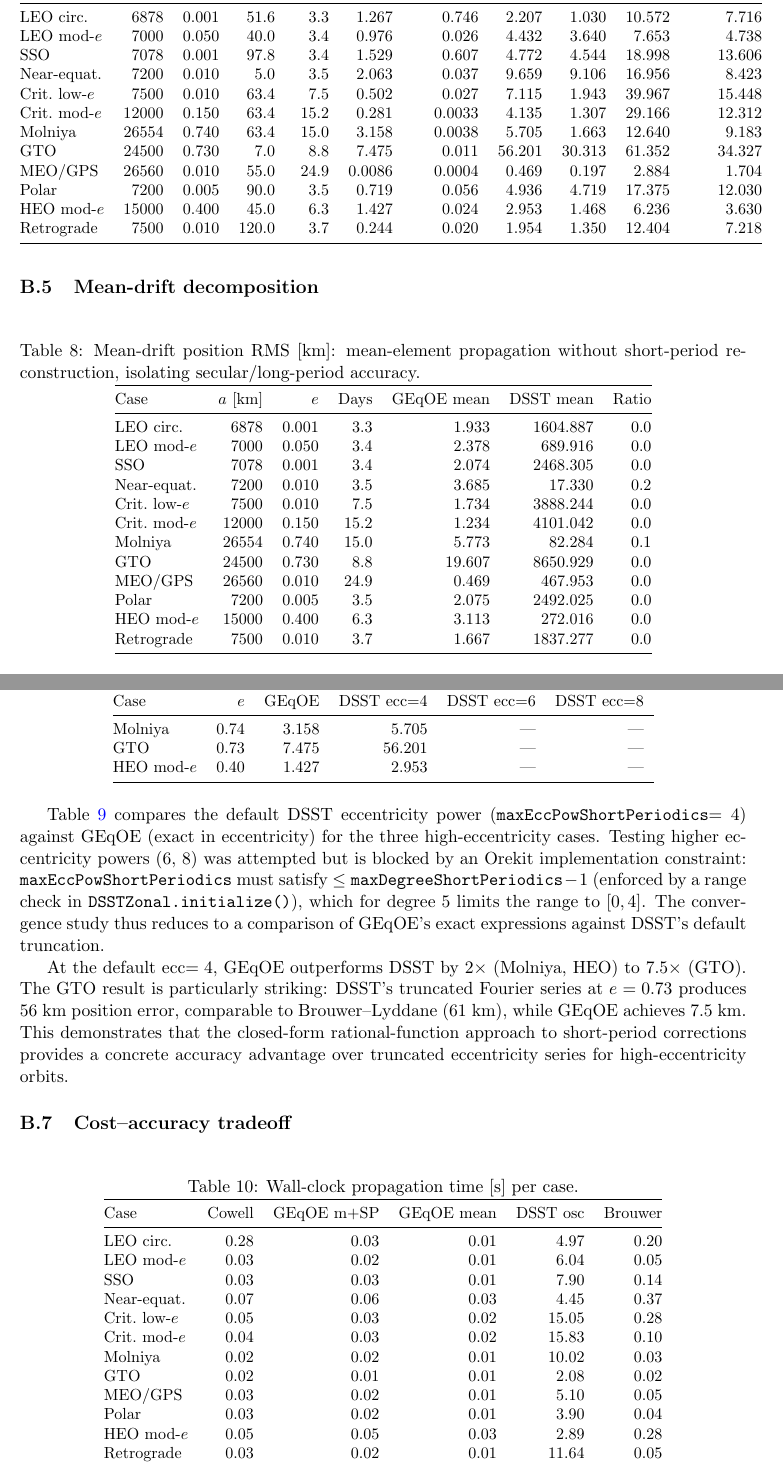
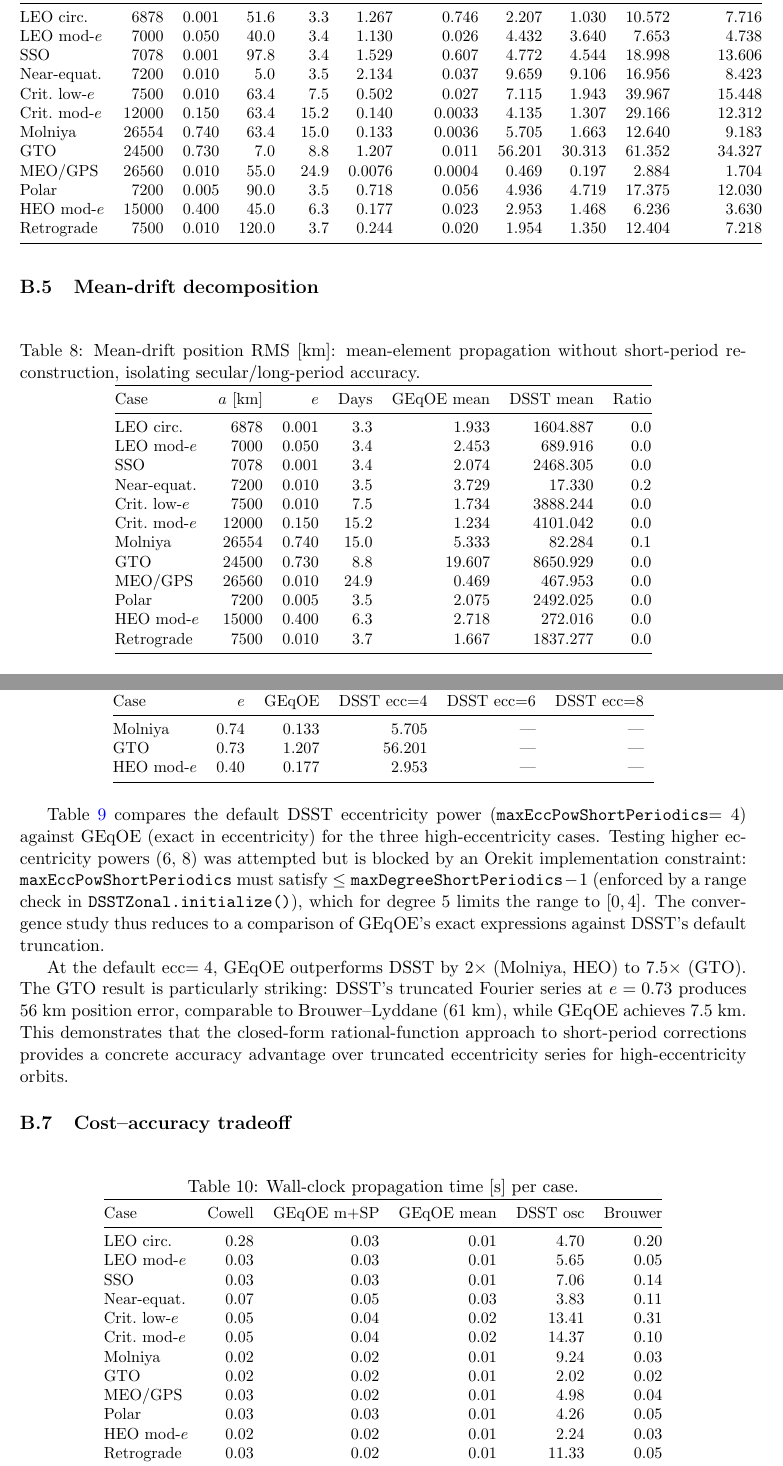
Before and after one commit to jmontillag/ASTRODYN-CORE, a LaTeX paper (docs/geqoe_averaged/main_docs/geqoe_averaged_zonal_theory.tex, which reads docs/geqoe_averaged/main_docs/dsst_ecc_power_table.tex, docs/geqoe_averaged/main_docs/dsst_mean_drift_table.tex, docs/geqoe_averaged/main_docs/dsst_osculating_table.tex): two parts of pages 33 and 34 of 48, joined at a grey line, cut so that both start at the same text. Compiled offline with pdfLaTeX.

Commit message:
fix: regenerate all paper figures and tables with log-term SP
- Fix Orekit init to use absolute path via DataContext API (cwd-independent)
- Guard log-scale plots against missing data (NaN/zero values)
- Regenerate all 10 figures and 4 tables with complete log-term corrections
- All 12 DSST+Brouwer+GEqOE comparison cases fully populated
- SP cfunc now includes all 45 log terms (n=2–5)

Co-Authored-By: Claude Opus 4.6 (1M context) <noreply@anthropic.com>

```diff
--- a/docs/geqoe_averaged/main_docs/dsst_ecc_power_table.tex
+++ b/docs/geqoe_averaged/main_docs/dsst_ecc_power_table.tex
@@ -9,9 +9,9 @@ high-eccentricity cases. DSST ecc$=N$ denotes
 \toprule
 Case & $e$ & GEqOE & DSST ecc=4 & DSST ecc=6 & DSST ecc=8 \\
 \midrule
-Molniya & 0.74 & 3.158 & 5.705 & --- & --- \\
-GTO & 0.73 & 7.475 & 56.201 & --- & --- \\
-HEO mod-$e$ & 0.40 & 1.427 & 2.953 & --- & --- \\
+Molniya & 0.74 & 0.133 & 5.705 & --- & --- \\
+GTO & 0.73 & 1.207 & 56.201 & --- & --- \\
+HEO mod-$e$ & 0.40 & 0.177 & 2.953 & --- & --- \\
 \bottomrule
 \end{tabular}
 \end{table}
--- a/docs/geqoe_averaged/main_docs/dsst_mean_drift_table.tex
+++ b/docs/geqoe_averaged/main_docs/dsst_mean_drift_table.tex
@@ -9,16 +9,16 @@ short-period reconstruction, isolating secular/long-period accuracy.}
 Case & $a$ [km] & $e$ & Days & GEqOE mean & DSST mean & Ratio \\
 \midrule
 LEO circ. & 6878 & 0.001 & 3.3 & 1.933 & 1604.887 & 0.0 \\
-LEO mod-$e$ & 7000 & 0.050 & 3.4 & 2.378 & 689.916 & 0.0 \\
+LEO mod-$e$ & 7000 & 0.050 & 3.4 & 2.453 & 689.916 & 0.0 \\
 SSO & 7078 & 0.001 & 3.4 & 2.074 & 2468.305 & 0.0 \\
-Near-equat. & 7200 & 0.010 & 3.5 & 3.685 & 17.330 & 0.2 \\
+Near-equat. & 7200 & 0.010 & 3.5 & 3.729 & 17.330 & 0.2 \\
 Crit.\ low-$e$ & 7500 & 0.010 & 7.5 & 1.734 & 3888.244 & 0.0 \\
 Crit.\ mod-$e$ & 12000 & 0.150 & 15.2 & 1.234 & 4101.042 & 0.0 \\
-Molniya & 26554 & 0.740 & 15.0 & 5.773 & 82.284 & 0.1 \\
+Molniya & 26554 & 0.740 & 15.0 & 5.333 & 82.284 & 0.1 \\
 GTO & 24500 & 0.730 & 8.8 & 19.607 & 8650.929 & 0.0 \\
 MEO/GPS & 26560 & 0.010 & 24.9 & 0.469 & 467.953 & 0.0 \\
 Polar & 7200 & 0.005 & 3.5 & 2.075 & 2492.025 & 0.0 \\
-HEO mod-$e$ & 15000 & 0.400 & 6.3 & 3.113 & 272.016 & 0.0 \\
+HEO mod-$e$ & 15000 & 0.400 & 6.3 & 2.718 & 272.016 & 0.0 \\
 Retrograde & 7500 & 0.010 & 3.7 & 1.667 & 1837.277 & 0.0 \\
 \bottomrule
 \end{tabular}
--- a/docs/geqoe_averaged/main_docs/dsst_osculating_table.tex
+++ b/docs/geqoe_averaged/main_docs/dsst_osculating_table.tex
@@ -11,16 +11,16 @@ Case & $a$ & $e$ & $i$ & Days & \multicolumn{2}{c}{GEqOE mean+SP} & \multicolumn
  & [km] & & [deg] &  & pos & rad & pos & rad & pos & rad \\
 \midrule
 LEO circ. & 6878 & 0.001 & 51.6 & 3.3 & 1.267 & 0.746 & 2.207 & 1.030 & 10.572 & 7.716 \\
-LEO mod-$e$ & 7000 & 0.050 & 40.0 & 3.4 & 0.976 & 0.026 & 4.432 & 3.640 & 7.653 & 4.738 \\
+LEO mod-$e$ & 7000 & 0.050 & 40.0 & 3.4 & 1.130 & 0.026 & 4.432 & 3.640 & 7.653 & 4.738 \\
 SSO & 7078 & 0.001 & 97.8 & 3.4 & 1.529 & 0.607 & 4.772 & 4.544 & 18.998 & 13.606 \\
-Near-equat. & 7200 & 0.010 & 5.0 & 3.5 & 2.063 & 0.037 & 9.659 & 9.106 & 16.956 & 8.423 \\
+Near-equat. & 7200 & 0.010 & 5.0 & 3.5 & 2.134 & 0.037 & 9.659 & 9.106 & 16.956 & 8.423 \\
 Crit.\ low-$e$ & 7500 & 0.010 & 63.4 & 7.5 & 0.502 & 0.027 & 7.115 & 1.943 & 39.967 & 15.448 \\
-Crit.\ mod-$e$ & 12000 & 0.150 & 63.4 & 15.2 & 0.281 & 0.0033 & 4.135 & 1.307 & 29.166 & 12.312 \\
-Molniya & 26554 & 0.740 & 63.4 & 15.0 & 3.158 & 0.0038 & 5.705 & 1.663 & 12.640 & 9.183 \\
-GTO & 24500 & 0.730 & 7.0 & 8.8 & 7.475 & 0.011 & 56.201 & 30.313 & 61.352 & 34.327 \\
-MEO/GPS & 26560 & 0.010 & 55.0 & 24.9 & 0.0086 & 0.0004 & 0.469 & 0.197 & 2.884 & 1.704 \\
-Polar & 7200 & 0.005 & 90.0 & 3.5 & 0.719 & 0.056 & 4.936 & 4.719 & 17.375 & 12.030 \\
-HEO mod-$e$ & 15000 & 0.400 & 45.0 & 6.3 & 1.427 & 0.024 & 2.953 & 1.468 & 6.236 & 3.630 \\
+Crit.\ mod-$e$ & 12000 & 0.150 & 63.4 & 15.2 & 0.140 & 0.0033 & 4.135 & 1.307 & 29.166 & 12.312 \\
+Molniya & 26554 & 0.740 & 63.4 & 15.0 & 0.133 & 0.0036 & 5.705 & 1.663 & 12.640 & 9.183 \\
+GTO & 24500 & 0.730 & 7.0 & 8.8 & 1.207 & 0.011 & 56.201 & 30.313 & 61.352 & 34.327 \\
+MEO/GPS & 26560 & 0.010 & 55.0 & 24.9 & 0.0076 & 0.0004 & 0.469 & 0.197 & 2.884 & 1.704 \\
+Polar & 7200 & 0.005 & 90.0 & 3.5 & 0.718 & 0.056 & 4.936 & 4.719 & 17.375 & 12.030 \\
+HEO mod-$e$ & 15000 & 0.400 & 45.0 & 6.3 & 0.177 & 0.023 & 2.953 & 1.468 & 6.236 & 3.630 \\
 Retrograde & 7500 & 0.010 & 120.0 & 3.7 & 0.244 & 0.020 & 1.954 & 1.350 & 12.404 & 7.218 \\
 \bottomrule
 \end{tabular}
--- a/docs/geqoe_averaged/main_docs/dsst_timing_table.tex
+++ b/docs/geqoe_averaged/main_docs/dsst_timing_table.tex
@@ -7,18 +7,18 @@
 \toprule
 Case & Cowell & GEqOE m+SP & GEqOE mean & DSST osc & Brouwer \\
 \midrule
-LEO circ. & 0.28 & 0.03 & 0.01 & 4.97 & 0.20 \\
-LEO mod-$e$ & 0.03 & 0.02 & 0.01 & 6.04 & 0.05 \\
-SSO & 0.03 & 0.03 & 0.01 & 7.90 & 0.14 \\
-Near-equat. & 0.07 & 0.06 & 0.03 & 4.45 & 0.37 \\
-Crit.\ low-$e$ & 0.05 & 0.03 & 0.02 & 15.05 & 0.28 \\
-Crit.\ mod-$e$ & 0.04 & 0.03 & 0.02 & 15.83 & 0.10 \\
-Molniya & 0.02 & 0.02 & 0.01 & 10.02 & 0.03 \\
-GTO & 0.02 & 0.01 & 0.01 & 2.08 & 0.02 \\
-MEO/GPS & 0.03 & 0.02 & 0.01 & 5.10 & 0.05 \\
-Polar & 0.03 & 0.02 & 0.01 & 3.90 & 0.04 \\
-HEO mod-$e$ & 0.05 & 0.05 & 0.03 & 2.89 & 0.28 \\
-Retrograde & 0.03 & 0.02 & 0.01 & 11.64 & 0.05 \\
+LEO circ. & 0.28 & 0.03 & 0.01 & 4.70 & 0.20 \\
+LEO mod-$e$ & 0.03 & 0.03 & 0.01 & 5.65 & 0.05 \\
+SSO & 0.03 & 0.03 & 0.01 & 7.06 & 0.14 \\
+Near-equat. & 0.07 & 0.05 & 0.03 & 3.83 & 0.11 \\
+Crit.\ low-$e$ & 0.05 & 0.04 & 0.02 & 13.41 & 0.31 \\
+Crit.\ mod-$e$ & 0.05 & 0.04 & 0.02 & 14.37 & 0.10 \\
+Molniya & 0.02 & 0.02 & 0.01 & 9.24 & 0.03 \\
+GTO & 0.02 & 0.02 & 0.01 & 2.02 & 0.02 \\
+MEO/GPS & 0.03 & 0.02 & 0.01 & 4.98 & 0.04 \\
+Polar & 0.03 & 0.03 & 0.01 & 4.26 & 0.05 \\
+HEO mod-$e$ & 0.02 & 0.02 & 0.01 & 2.24 & 0.03 \\
+Retrograde & 0.03 & 0.02 & 0.01 & 11.33 & 0.05 \\
 \bottomrule
 \end{tabular}
 \end{table}
```
Also changed, not shown: docs/geqoe_averaged/figures/cost_accuracy_scatter.png, docs/geqoe_averaged/figures/ecc_power_convergence.png, docs/geqoe_averaged/figures/extended_validation_comparison_bar.png, docs/geqoe_averaged/figures/extended_validation_pos_errors.png, docs/geqoe_averaged/figures/mean_drift_comparison.png, 2 other files.
